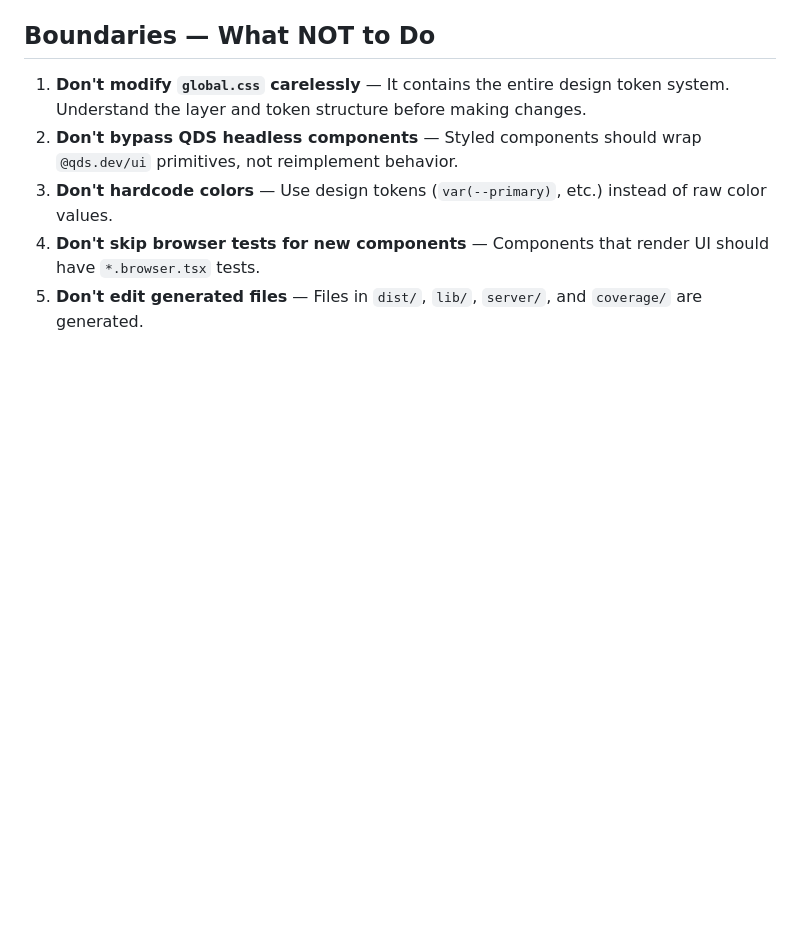
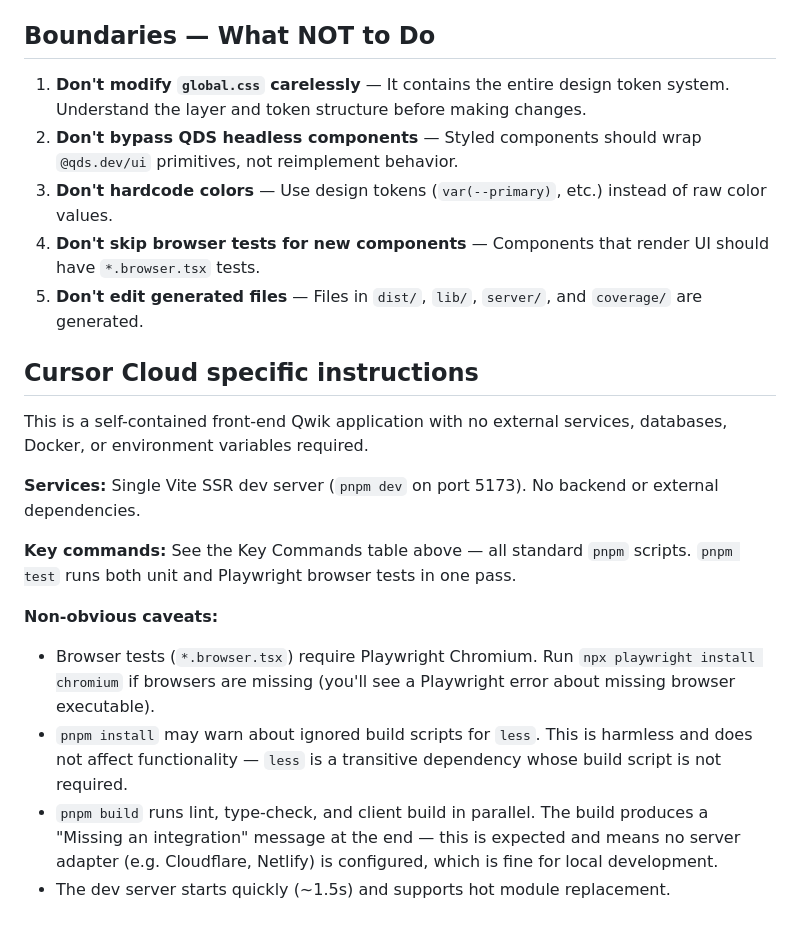
Before and after one commit to maiieul/qwik-ui-styled-v2, a Markdown page: AGENTS.md, the part around the change. Drawn GitHub-style; blank space fills up the shorter version.

Commit message:
docs: add Cursor Cloud specific instructions to AGENTS.md
Co-authored-by: Maïeul <maiieul@users.noreply.github.com>

```diff
--- a/AGENTS.md
+++ b/AGENTS.md
@@ -187,3 +187,18 @@ Types: `feat`, `fix`, `docs`, `refactor`, `test`, `chore`, `perf`, `build`, `ci`
 3. **Don't hardcode colors** — Use design tokens (`var(--primary)`, etc.) instead of raw color values.
 4. **Don't skip browser tests for new components** — Components that render UI should have `*.browser.tsx` tests.
 5. **Don't edit generated files** — Files in `dist/`, `lib/`, `server/`, and `coverage/` are generated.
+
+## Cursor Cloud specific instructions
+
+This is a self-contained front-end Qwik application with no external services, databases, Docker, or environment variables required.
+
+**Services:** Single Vite SSR dev server (`pnpm dev` on port 5173). No backend or external dependencies.
+
+**Key commands:** See the Key Commands table above — all standard `pnpm` scripts. `pnpm test` runs both unit and Playwright browser tests in one pass.
+
+**Non-obvious caveats:**
+
+- Browser tests (`*.browser.tsx`) require Playwright Chromium. Run `npx playwright install chromium` if browsers are missing (you'll see a Playwright error about missing browser executable).
+- `pnpm install` may warn about ignored build scripts for `less`. This is harmless and does not affect functionality — `less` is a transitive dependency whose build script is not required.
+- `pnpm build` runs lint, type-check, and client build in parallel. The build produces a "Missing an integration" message at the end — this is expected and means no server adapter (e.g. Cloudflare, Netlify) is configured, which is fine for local development.
+- The dev server starts quickly (~1.5s) and supports hot module replacement.
```
